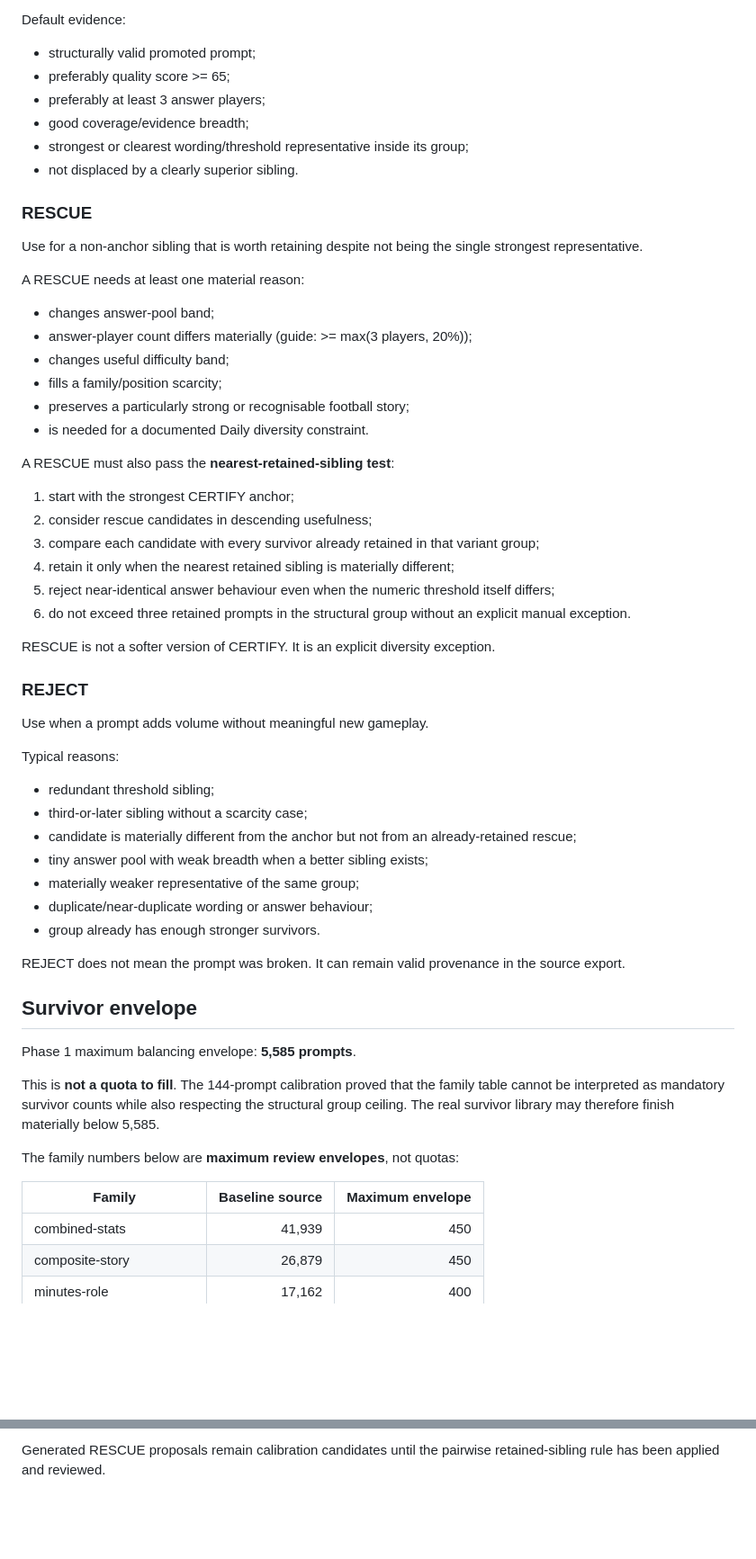
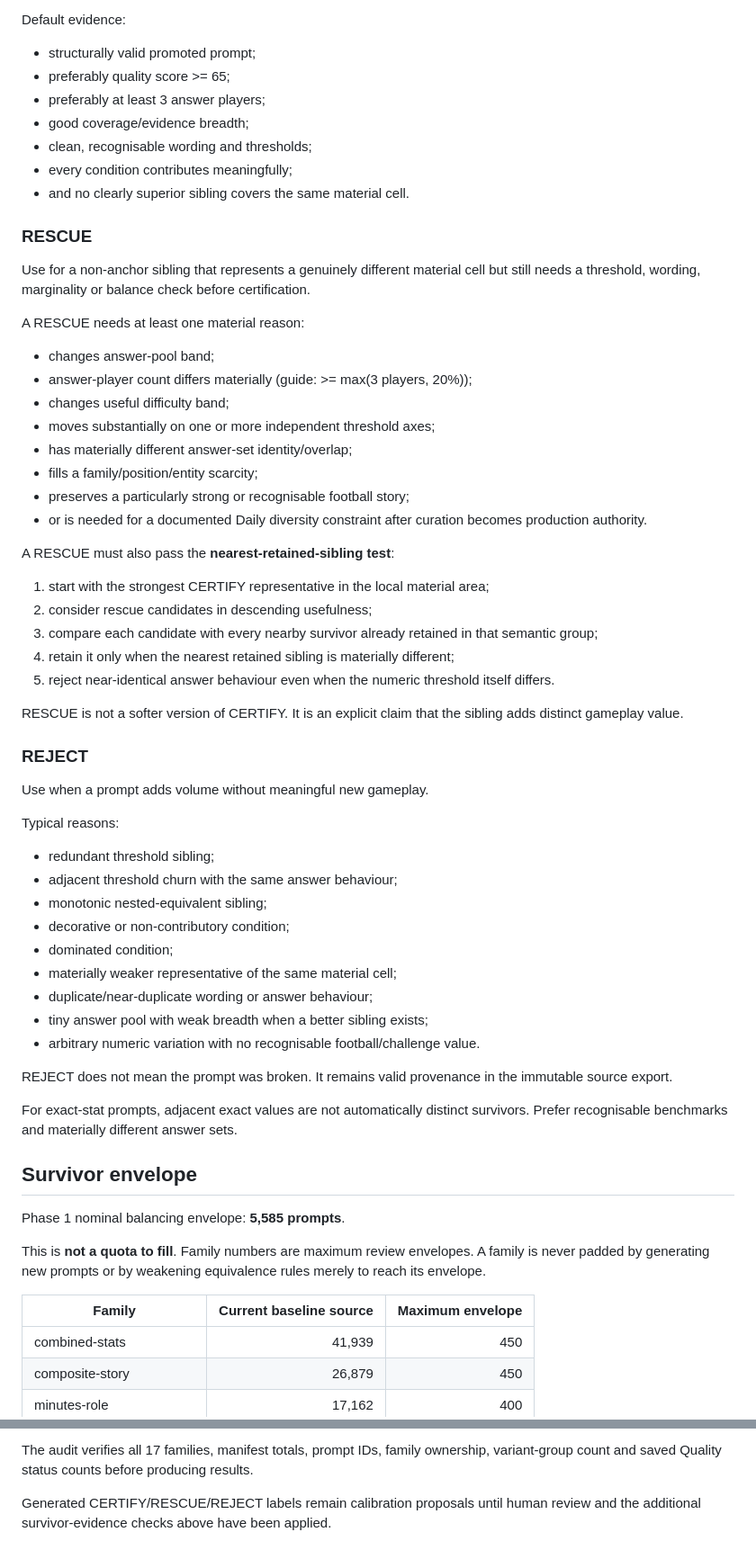
Before and after one commit to complexdd-rgb/fpl-draft-challenge, a Markdown page: PROMPT_CURATION_POLICY.md, 2 parts joined by grey strips. Shown at 90% size. Rendered like a GitHub page; blank space fills up the shorter version.

```diff
--- a/PROMPT_CURATION_POLICY.md
+++ b/PROMPT_CURATION_POLICY.md
@@ -39,32 +62,34 @@ Default evidence:
 - preferably quality score >= 65;
 - preferably at least 3 answer players;
 - good coverage/evidence breadth;
-- strongest or clearest wording/threshold representative inside its group;
-- not displaced by a clearly superior sibling.
+- clean, recognisable wording and thresholds;
+- every condition contributes meaningfully;
+- and no clearly superior sibling covers the same material cell.
 
 ### RESCUE
 
-Use for a non-anchor sibling that is worth retaining despite not being the single strongest representative.
+Use for a non-anchor sibling that represents a genuinely different material cell but still needs a threshold, wording, marginality or balance check before certification.
 
 A RESCUE needs at least one material reason:
 
 - changes answer-pool band;
 - answer-player count differs materially (guide: >= max(3 players, 20%));
 - changes useful difficulty band;
-- fills a family/position scarcity;
+- moves substantially on one or more independent threshold axes;
+- has materially different answer-set identity/overlap;
+- fills a family/position/entity scarcity;
 - preserves a particularly strong or recognisable football story;
-- is needed for a documented Daily diversity constraint.
+- or is needed for a documented Daily diversity constraint after curation becomes production authority.
 
 A RESCUE must also pass the **nearest-retained-sibling test**:
 
-1. start with the strongest CERTIFY anchor;
+1. start with the strongest CERTIFY representative in the local material area;
 2. consider rescue candidates in descending usefulness;
-3. compare each candidate with every survivor already retained in that variant group;
+3. compare each candidate with every nearby survivor already retained in that semantic group;
 4. retain it only when the nearest retained sibling is materially different;
-5. reject near-identical answer behaviour even when the numeric threshold itself differs;
-6. do not exceed three retained prompts in the structural group without an explicit manual exception.
+5. reject near-identical answer behaviour even when the numeric threshold itself differs.
 
-RESCUE is not a softer version of CERTIFY. It is an explicit diversity exception.
+RESCUE is not a softer version of CERTIFY. It is an explicit claim that the sibling adds distinct gameplay value.
 
 ### REJECT
 
@@ -73,24 +98,26 @@ Use when a prompt adds volume without meaningful new gameplay.
 Typical reasons:
 
 - redundant threshold sibling;
-- third-or-later sibling without a scarcity case;
-- candidate is materially different from the anchor but not from an already-retained rescue;
+- adjacent threshold churn with the same answer behaviour;
+- monotonic nested-equivalent sibling;
+- decorative or non-contributory condition;
+- dominated condition;
+- materially weaker representative of the same material cell;
+- duplicate/near-duplicate wording or answer behaviour;
 - tiny answer pool with weak breadth when a better sibling exists;
-- materially weaker representative of the same group;
-- duplicate/near-duplicate wording or answer behaviour;
-- group already has enough stronger survivors.
+- arbitrary numeric variation with no recognisable football/challenge value.
 
-REJECT does not mean the prompt was broken. It can remain valid provenance in the source export.
+REJECT does not mean the prompt was broken. It remains valid provenance in the immutable source export.
+
+For exact-stat prompts, adjacent exact values are not automatically distinct survivors. Prefer recognisable benchmarks and materially different answer sets.
 
 ## Survivor envelope
 
-Phase 1 maximum balancing envelope: **5,585 prompts**.
+Phase 1 nominal balancing envelope: **5,585 prompts**.
 
-This is **not a quota to fill**. The 144-prompt calibration proved that the family table cannot be interpreted as mandatory survivor counts while also respecting the structural group ceiling. The real survivor library may therefore finish materially below 5,585.
+This is **not a quota to fill**. Family numbers are maximum review envelopes. A family is never padded by generating new prompts or by weakening equivalence rules merely to reach its envelope.
 
-The family numbers below are **maximum review envelopes**, not quotas:
-
-| Family | Baseline source | Maximum envelope |
+| Family | Current baseline source | Maximum envelope |
 |---|---:|---:|
 | combined-stats | 41,939 | 450 |
 | composite-story | 26,879 | 450 |
@@ -222,2 +283,4 @@ The script verifies all 17 families, manifest totals, prompt IDs, family ownersh
 
-Generated RESCUE proposals remain calibration candidates until the pairwise retained-sibling rule has been applied and reviewed.
+The audit verifies all 17 families, manifest totals, prompt IDs, family ownership, variant-group count and saved Quality status counts before producing results.
+
+Generated CERTIFY/RESCUE/REJECT labels remain calibration proposals until human review and the additional survivor-evidence checks above have been applied.
```
Also changed, not shown: other parts of PROMPT_CURATION_POLICY.md (+104 -47 lines).
